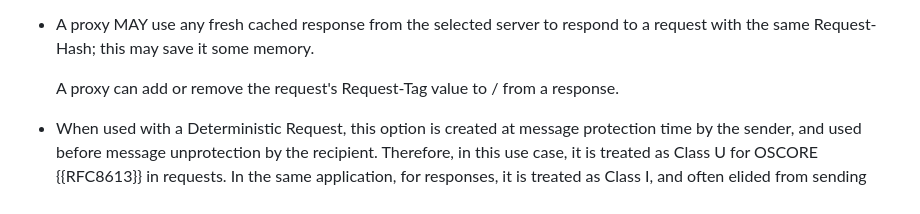
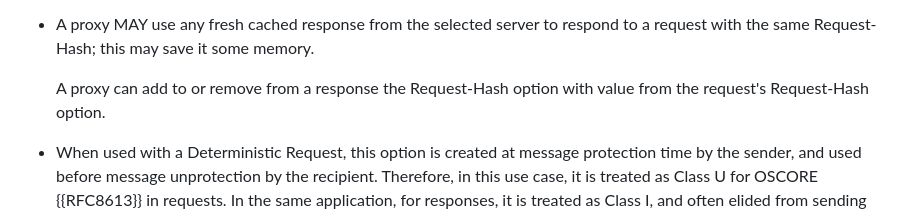
Before and after one commit to core-wg/cacheable-oscore, a Markdown page: draft-amsuess-core-cachable-oscore.md, the part around the change. Drawn GitHub-style.

Commit message:
Fixed erroneous mentioning of Request-Tag instead of Request-Hash

```diff
--- a/draft-amsuess-core-cachable-oscore.md
+++ b/draft-amsuess-core-cachable-oscore.md
@@ -286,7 +286,7 @@ The Request-Hash option is identical in all its properties to the Request-Tag op
 * A proxy MAY use any fresh cached response from the selected server to respond to a request with the same Request-Hash;
   this may save it some memory.
 
-  A proxy can add or remove the request's Request-Tag value to / from a response.
+  A proxy can add to or remove from a response the Request-Hash option with value from the request's Request-Hash option.
 
 * When used with a Deterministic Request, this option is created at message protection time by the sender, and used before message unprotection by the recipient. Therefore, in this use case, it is treated as Class U for OSCORE {{RFC8613}} in requests. In the same application, for responses, it is treated as Class I, and often elided from sending (but reconstructed at the receiver). Other uses of this option can put it into different classes for the OSCORE processing.
 
```
